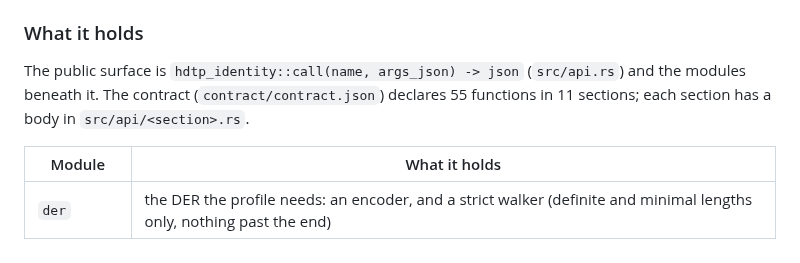
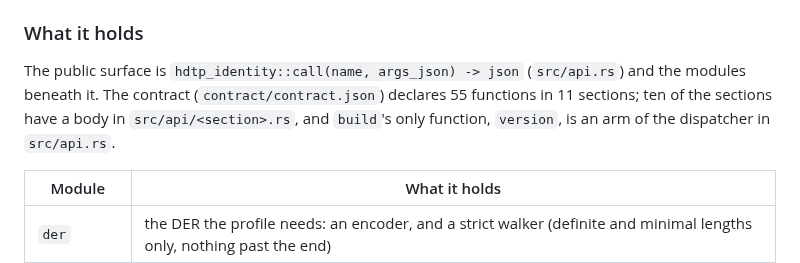
Before and after one commit to humandelegatedtrustprotocol/hdtp-identity, a Markdown page: crates/README.md, the part around the change. Rendered like a GitHub page.

Commit message:
READMEs: ten sections have an api body, what cases.json holds, the unknown-kid scenario, libpcsclite is linked
Building rules 1, 3, 4, 5 and 7 do not apply: documentation only.

```diff
--- a/crates/README.md
+++ b/crates/README.md
@@ -32,8 +32,9 @@ specification of every byte.
 ### What it holds
 
 The public surface is `hdtp_identity::call(name, args_json) -> json` (`src/api.rs`) and the modules
-beneath it. The contract (`contract/contract.json`) declares 55 functions in 11 sections; each
-section has a body in `src/api/<section>.rs`.
+beneath it. The contract (`contract/contract.json`) declares 55 functions in 11 sections; ten of
+the sections have a body in `src/api/<section>.rs`, and `build`'s only function, `version`, is an arm
+of the dispatcher in `src/api.rs`.
 
 | Module | What it holds |
 |---|---|
```
Also changed, not shown: crates/hdtp/README.md (+2 -2 lines), go/exportcorpus/README.md (+5 -4 lines).
